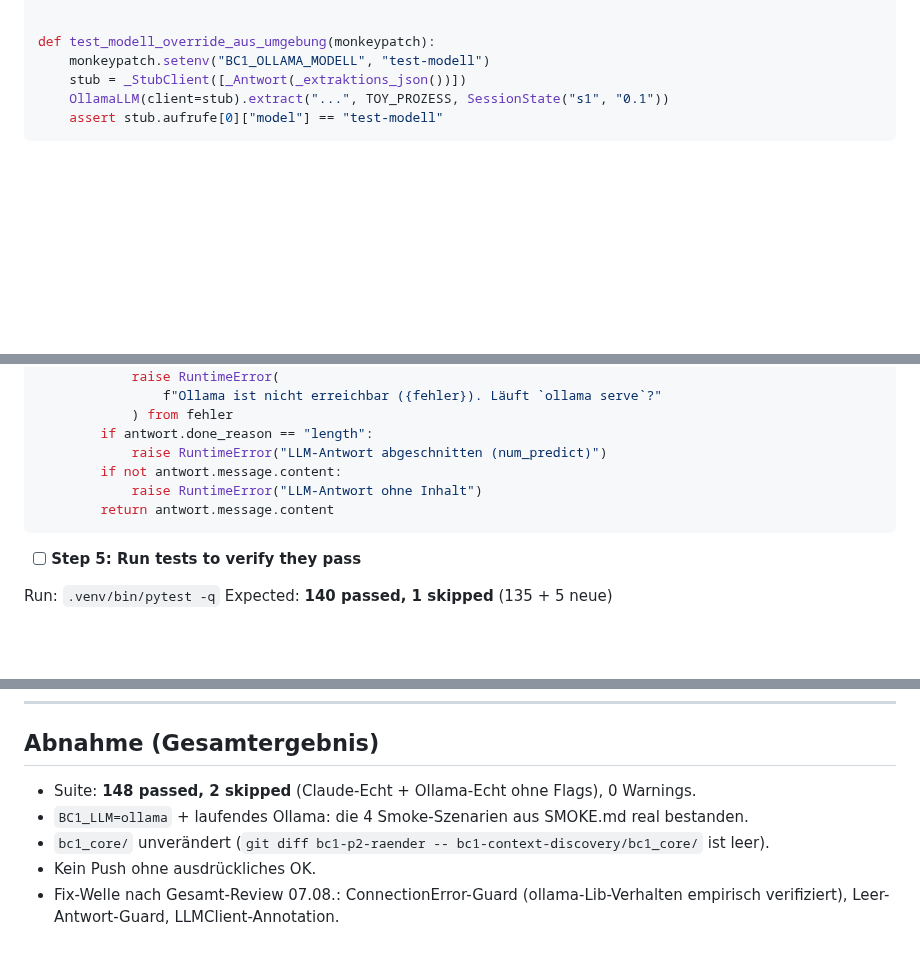
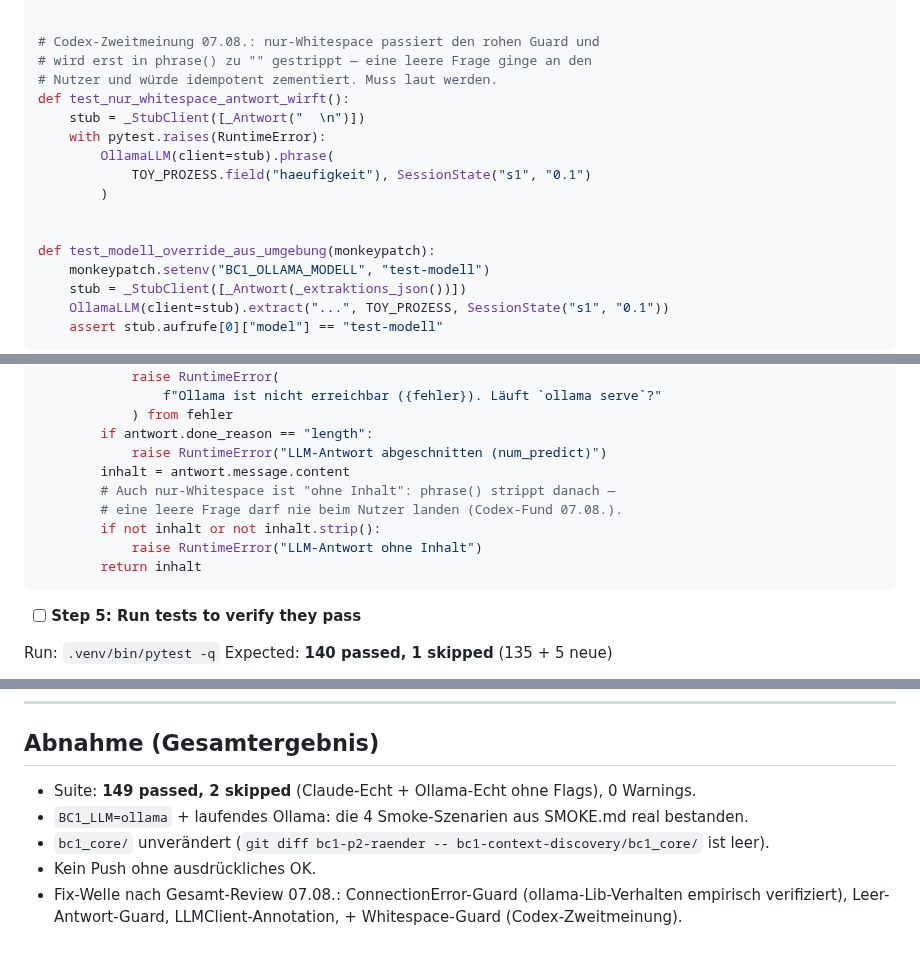
Before and after one commit to pg-coe-kmu/coe-factory, a Markdown page: bc1-context-discovery/design/Implementierungsplan-Ollama-Adapter.md, 3 parts joined by grey strips. GitHub-like rendering; blank space fills up the shorter version.

Commit message:
docs(bc1): Plan-Konsistenz Whitespace-Guard (Codex-Fund)

````diff
--- a/bc1-context-discovery/design/Implementierungsplan-Ollama-Adapter.md
+++ b/bc1-context-discovery/design/Implementierungsplan-Ollama-Adapter.md
@@ -363,6 +363,17 @@ def test_leere_antwort_wirft():
         OllamaLLM(client=stub).extract("...", TOY_PROZESS, SessionState("s1", "0.1"))
 
 
+# Codex-Zweitmeinung 07.08.: nur-Whitespace passiert den rohen Guard und
+# wird erst in phrase() zu "" gestrippt — eine leere Frage ginge an den
+# Nutzer und würde idempotent zementiert. Muss laut werden.
+def test_nur_whitespace_antwort_wirft():
+    stub = _StubClient([_Antwort("  \n")])
+    with pytest.raises(RuntimeError):
+        OllamaLLM(client=stub).phrase(
+            TOY_PROZESS.field("haeufigkeit"), SessionState("s1", "0.1")
+        )
+
+
 def test_modell_override_aus_umgebung(monkeypatch):
     monkeypatch.setenv("BC1_OLLAMA_MODELL", "test-modell")
     stub = _StubClient([_Antwort(_extraktions_json())])
@@ -459,9 +470,12 @@ class OllamaLLM:
             ) from fehler
         if antwort.done_reason == "length":
             raise RuntimeError("LLM-Antwort abgeschnitten (num_predict)")
-        if not antwort.message.content:
+        inhalt = antwort.message.content
+        # Auch nur-Whitespace ist "ohne Inhalt": phrase() strippt danach —
+        # eine leere Frage darf nie beim Nutzer landen (Codex-Fund 07.08.).
+        if not inhalt or not inhalt.strip():
             raise RuntimeError("LLM-Antwort ohne Inhalt")
-        return antwort.message.content
+        return inhalt
 ```
 
 - [ ] **Step 5: Run tests to verify they pass**
@@ -748,8 +762,8 @@ git commit -m "test(bc1): Ollama-Echt-Stichprobe (Flag-gated) + Smoke-Anleitung
 
 ## Abnahme (Gesamtergebnis)
 
-- Suite: **148 passed, 2 skipped** (Claude-Echt + Ollama-Echt ohne Flags), 0 Warnings.
+- Suite: **149 passed, 2 skipped** (Claude-Echt + Ollama-Echt ohne Flags), 0 Warnings.
 - `BC1_LLM=ollama` + laufendes Ollama: die 4 Smoke-Szenarien aus SMOKE.md real bestanden.
 - `bc1_core/` unverändert (`git diff bc1-p2-raender -- bc1-context-discovery/bc1_core/` ist leer).
 - Kein Push ohne ausdrückliches OK.
-- Fix-Welle nach Gesamt-Review 07.08.: ConnectionError-Guard (ollama-Lib-Verhalten empirisch verifiziert), Leer-Antwort-Guard, LLMClient-Annotation.
+- Fix-Welle nach Gesamt-Review 07.08.: ConnectionError-Guard (ollama-Lib-Verhalten empirisch verifiziert), Leer-Antwort-Guard, LLMClient-Annotation, + Whitespace-Guard (Codex-Zweitmeinung).
````
